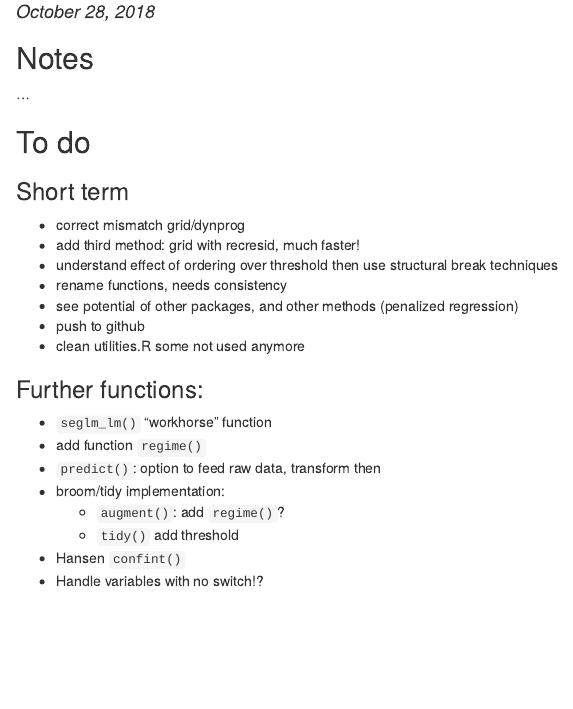
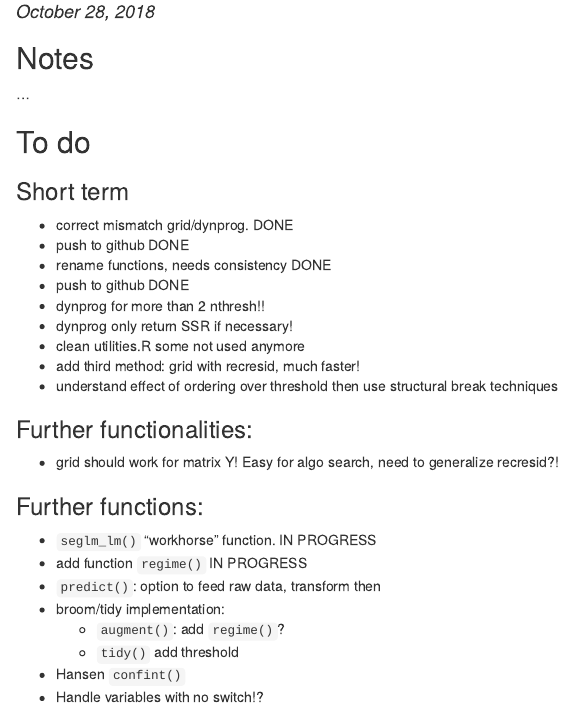
Before and after one commit to MatthieuStigler/seglm, an R Markdown document (pkg_internal_notes.Rmd): the page in a window 1100 px wide, from 100 px down. The pictures show the output file pkg_internal_notes.html that the author committed with the source, opened offline.

Commit message:
Update internal notes

```diff
--- a/pkg_internal_notes.Rmd
+++ b/pkg_internal_notes.Rmd
@@ -18,12 +18,18 @@ knitr::opts_chunk$set(echo = TRUE)
 ### Short term
 
 * correct mismatch grid/dynprog. DONE
+* push to github DONE
+* rename functions, needs consistency DONE
+* push to github DONE
+* dynprog for more than 2 nthresh!!
+* dynprog only return SSR if necessary!
+* clean utilities.R some not used anymore
 * add third method:  grid with recresid, much faster!
 * understand effect of ordering over threshold then use structural break techniques
-* rename functions, needs consistency
-* see potential of other packages, and other methods (penalized regression)
-* push to github
-* clean utilities.R some not used anymore
+
+### Further functionalities:
+
+* grid should work for matrix Y! Easy for algo search, need to generalize recresid?!
 
 ### Further functions:
 
```
Also changed, not shown: pkg_internal_notes.html.
